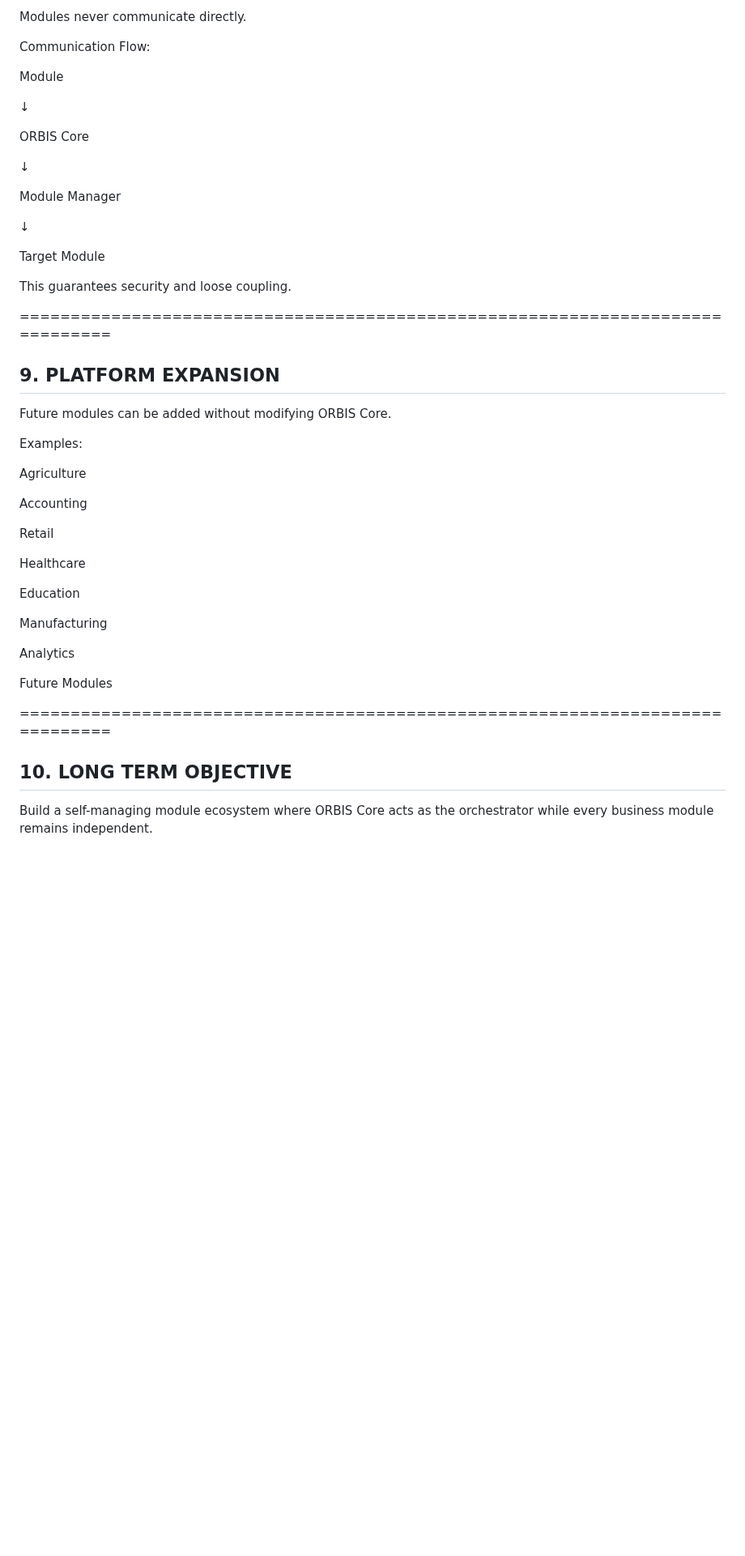
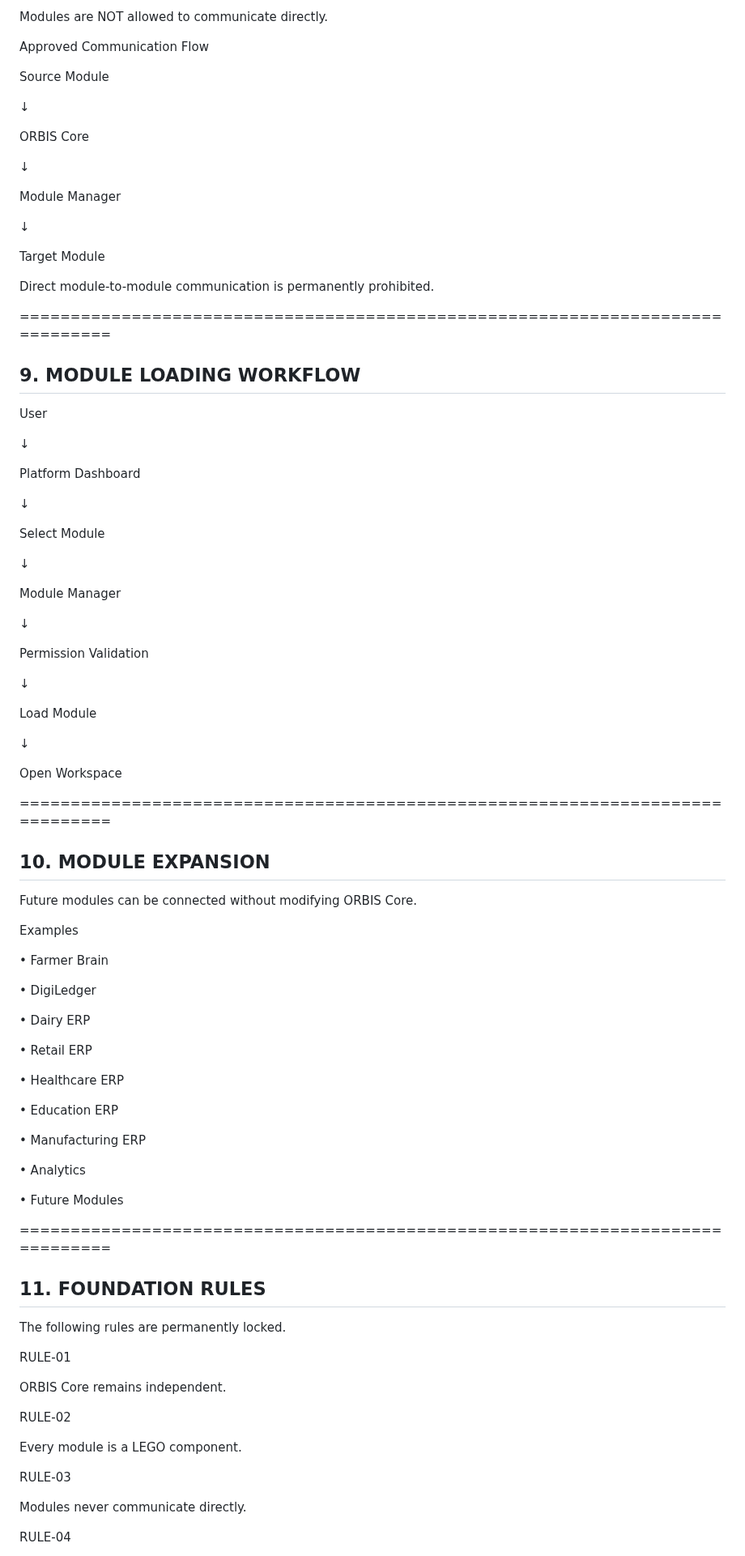
Before and after one commit to orbisaideveloper/orbis, a Markdown page: docs/Modules/M-004_Module_Manager.md, the part around one of its changes. Shown at 81% size. Drawn GitHub-style; blank space fills up the shorter version.

Commit message:
docs(platform): finalize M-004 Module Manager with lifecycle and communication rules

```diff
--- a/docs/Modules/M-004_Module_Manager.md
+++ b/docs/Modules/M-004_Module_Manager.md
@@ -174,9 +195,9 @@ ORBIS Core never owns business logic.
 
-Modules never communicate directly.
+Modules are NOT allowed to communicate directly.
 
-Communication Flow:
+Approved Communication Flow
 
-Module
+Source Module
 
 ↓
 
@@ -190,35 +211,81 @@ Module Manager
 
 Target Module
 
-This guarantees security and loose coupling.
+Direct module-to-module communication is permanently prohibited.
 
 ==============================================================================
 
-## 9. PLATFORM EXPANSION
+## 9. MODULE LOADING WORKFLOW
 
-Future modules can be added without modifying ORBIS Core.
+User
 
-Examples:
+↓
 
-Agriculture
+Platform Dashboard
 
-Accounting
+↓
 
-Retail
+Select Module
 
-Healthcare
+↓
 
-Education
+Module Manager
 
-Manufacturing
+↓
 
-Analytics
+Permission Validation
 
-Future Modules
+↓
+
+Load Module
+
+↓
+
+Open Workspace
 
 ==============================================================================
 
-## 10. LONG TERM OBJECTIVE
+## 10. MODULE EXPANSION
 
-Build a self-managing module ecosystem where ORBIS Core acts as the
-orchestrator while every business module remains independent.
+Future modules can be connected without modifying ORBIS Core.
+
+Examples
+
+• Farmer Brain
+
+• DigiLedger
+
+• Dairy ERP
+
+• Retail ERP
+
+• Healthcare ERP
+
+• Education ERP
+
+• Manufacturing ERP
+
+• Analytics
+
+• Future Modules
+
+==============================================================================
+
+## 11. FOUNDATION RULES
+
+The following rules are permanently locked.
+
+RULE-01
+
+ORBIS Core remains independent.
+
+RULE-02
+
+Every module is a LEGO component.
+
+RULE-03
+
+Modules never communicate directly.
+
+RULE-04
+
```
Also changed, not shown: other parts of docs/Modules/M-004_Module_Manager.md (+70 -25 lines).
